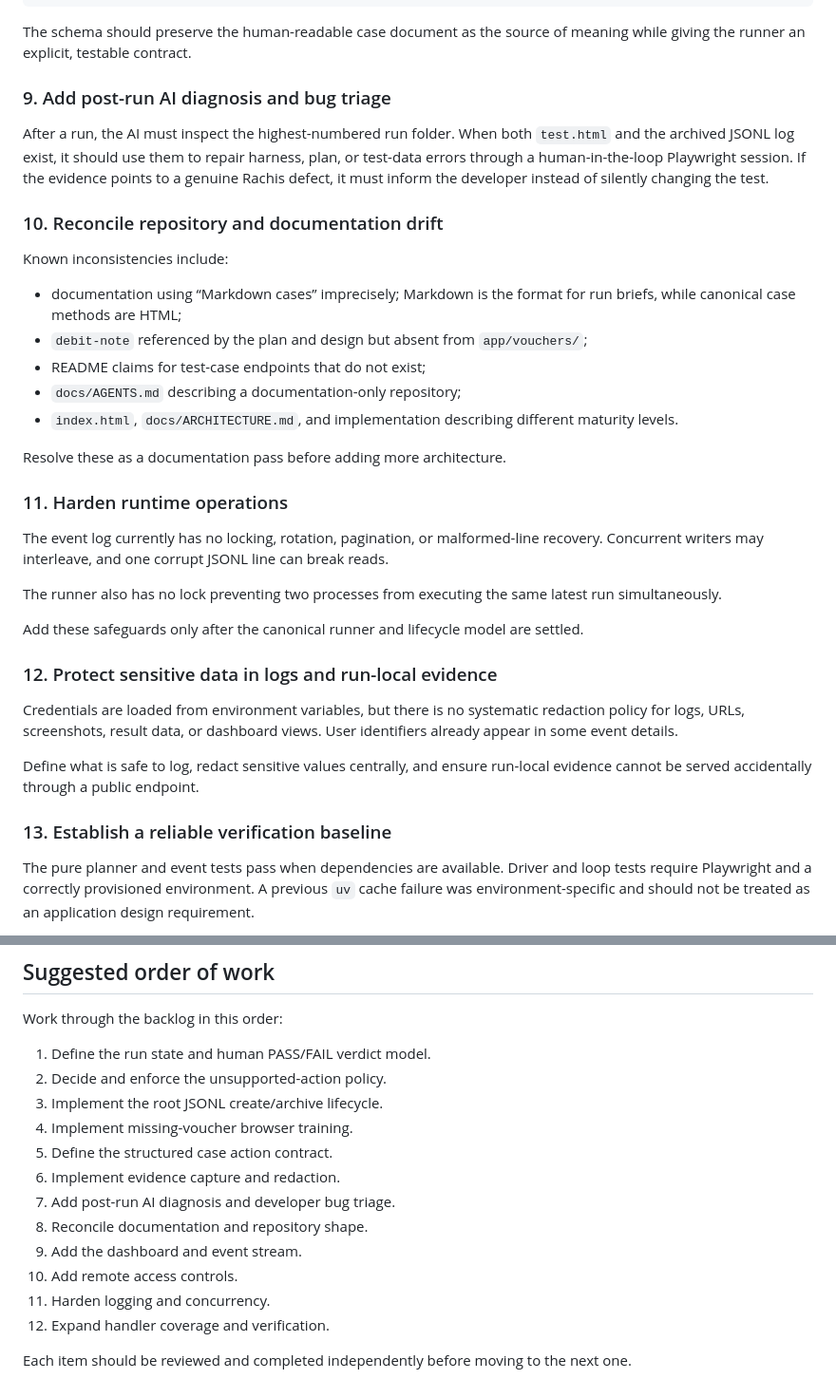
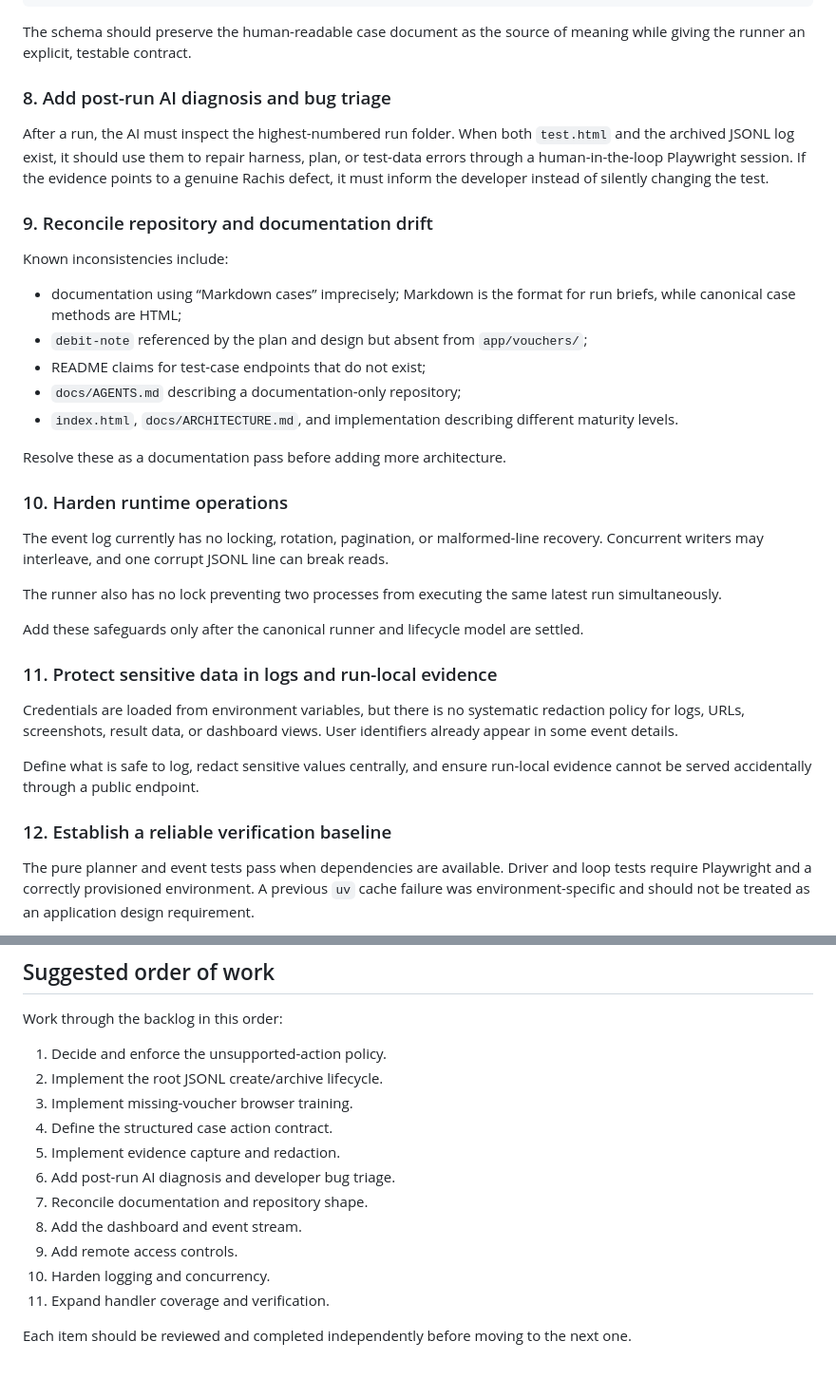
Before and after one commit to pannet1/gate-nine, a Markdown page: docs/REFACTOR.md, 2 parts joined by grey strips. Shown at 95% size. Rendered like a GitHub page.

Commit message:
Remove PASS FAIL lifecycle refactor item

```diff
--- a/docs/REFACTOR.md
+++ b/docs/REFACTOR.md
@@ -216,7 +201,7 @@ the case owns the method. For example:
 The schema should preserve the human-readable case document as the source of
 meaning while giving the runner an explicit, testable contract.
 
-### 9. Add post-run AI diagnosis and bug triage
+### 8. Add post-run AI diagnosis and bug triage
 
 After a run, the AI must inspect the highest-numbered run folder. When both
 `test.html` and the archived JSONL log exist, it should use them to repair
@@ -224,7 +209,7 @@ harness, plan, or test-data errors through a human-in-the-loop Playwright
 session. If the evidence points to a genuine Rachis defect, it must inform the
 developer instead of silently changing the test.
 
-### 10. Reconcile repository and documentation drift
+### 9. Reconcile repository and documentation drift
 
 Known inconsistencies include:
 
@@ -239,7 +224,7 @@ Known inconsistencies include:
 
 Resolve these as a documentation pass before adding more architecture.
 
-### 11. Harden runtime operations
+### 10. Harden runtime operations
 
 The event log currently has no locking, rotation, pagination, or malformed-line
 recovery. Concurrent writers may interleave, and one corrupt JSONL line can
@@ -251,7 +236,7 @@ latest run simultaneously.
 Add these safeguards only after the canonical runner and lifecycle model are
 settled.
 
-### 12. Protect sensitive data in logs and run-local evidence
+### 11. Protect sensitive data in logs and run-local evidence
 
 Credentials are loaded from environment variables, but there is no systematic
 redaction policy for logs, URLs, screenshots, result data, or dashboard views.
@@ -260,7 +245,7 @@ User identifiers already appear in some event details.
 Define what is safe to log, redact sensitive values centrally, and ensure
 run-local evidence cannot be served accidentally through a public endpoint.
 
-### 13. Establish a reliable verification baseline
+### 12. Establish a reliable verification baseline
 
 The pure planner and event tests pass when dependencies are available. Driver
 and loop tests require Playwright and a correctly provisioned environment. A
@@ -280,18 +265,17 @@ The project needs a repeatable verification baseline including:
 
 Work through the backlog in this order:
 
-1. Define the run state and human PASS/FAIL verdict model.
-2. Decide and enforce the unsupported-action policy.
-3. Implement the root JSONL create/archive lifecycle.
-4. Implement missing-voucher browser training.
-5. Define the structured case action contract.
-6. Implement evidence capture and redaction.
-7. Add post-run AI diagnosis and developer bug triage.
-8. Reconcile documentation and repository shape.
-9. Add the dashboard and event stream.
-10. Add remote access controls.
-11. Harden logging and concurrency.
-12. Expand handler coverage and verification.
+1. Decide and enforce the unsupported-action policy.
+2. Implement the root JSONL create/archive lifecycle.
+3. Implement missing-voucher browser training.
+4. Define the structured case action contract.
+5. Implement evidence capture and redaction.
+6. Add post-run AI diagnosis and developer bug triage.
+7. Reconcile documentation and repository shape.
+8. Add the dashboard and event stream.
+9. Add remote access controls.
+10. Harden logging and concurrency.
+11. Expand handler coverage and verification.
 
 Each item should be reviewed and completed independently before moving to the
 next one.
```
Also changed, not shown: other parts of docs/REFACTOR.md (+5 -20 lines).
